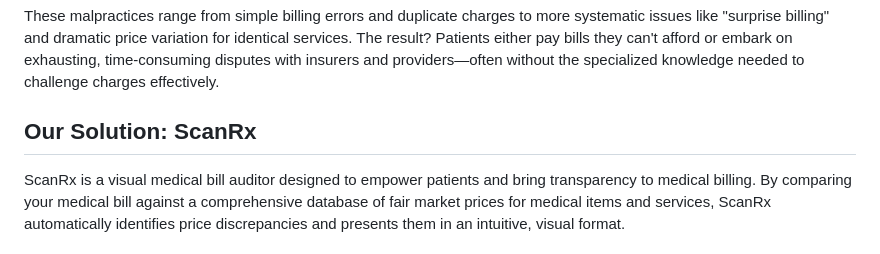
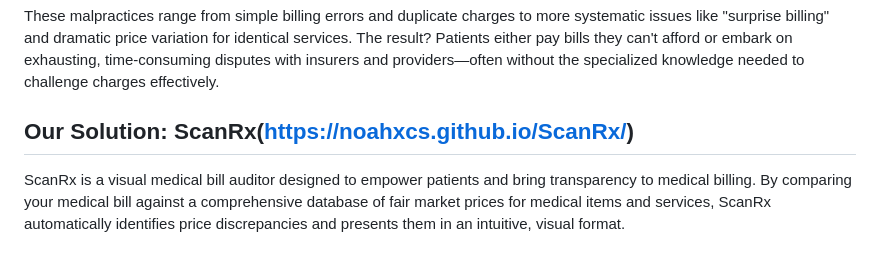
Before and after one commit to NoahxCS/ScanRx, a Markdown page: README.md, the part around the change. GitHub-like rendering.

Commit message:
Modify 'Our Solution' header to link to ScanRx
Updated the section header for 'Our Solution' to include a hyperlink to ScanRx.

```diff
--- a/README.md
+++ b/README.md
@@ -6,7 +6,7 @@ The medical industry, while dedicated to healing, is often marred by opaque pric
 
 These malpractices range from simple billing errors and duplicate charges to more systematic issues like "surprise billing" and dramatic price variation for identical services. The result? Patients either pay bills they can't afford or embark on exhausting, time-consuming disputes with insurers and providers—often without the specialized knowledge needed to challenge charges effectively.
 
-## Our Solution: ScanRx
+## Our Solution: ScanRx(https://noahxcs.github.io/ScanRx/)
 
 ScanRx is a visual medical bill auditor designed to empower patients and bring transparency to medical billing. By comparing your medical bill against a comprehensive database of fair market prices for medical items and services, ScanRx automatically identifies price discrepancies and presents them in an intuitive, visual format.
 
```
